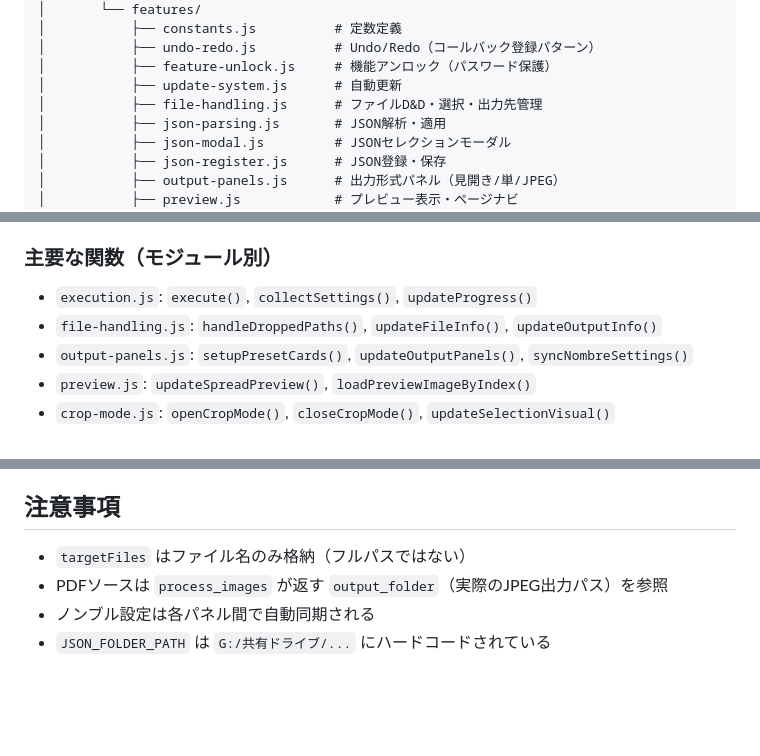
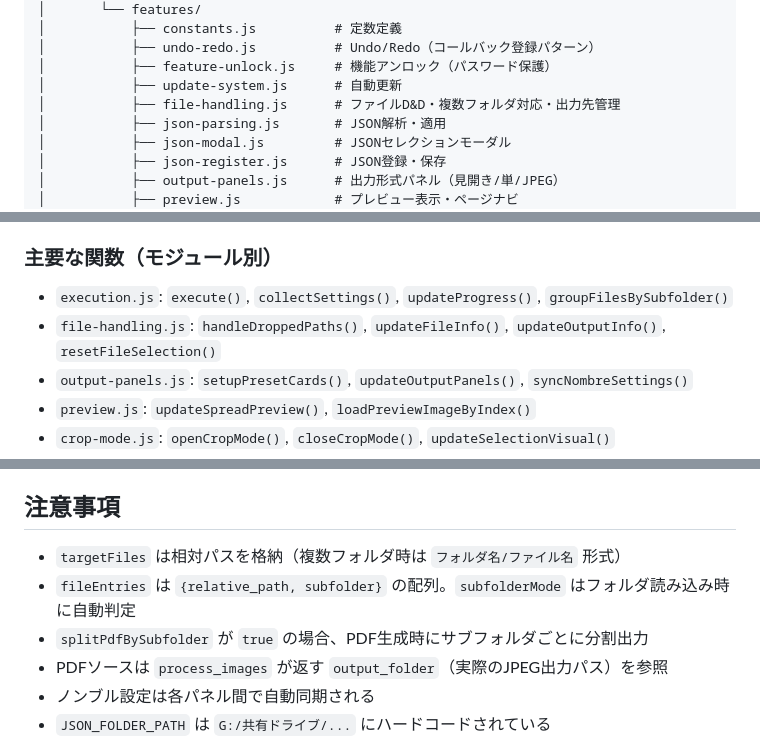
Before and after one commit to Ina986/Tachimi-_Standalone, a Markdown page: Claude.md, 3 parts joined by grey strips. Drawn GitHub-style; blank space fills up the shorter version.

Commit message:
docs: CLAUDE.mdに複数フォルダ対応・PDF分割出力の変更を記載
Co-Authored-By: Claude Opus 4.6 (1M context) <noreply@anthropic.com>

```diff
--- a/Claude.md
+++ b/Claude.md
@@ -42,7 +42,7 @@ tachimi_standalone/
 │           ├── undo-redo.js          # Undo/Redo（コールバック登録パターン）
 │           ├── feature-unlock.js     # 機能アンロック（パスワード保護）
 │           ├── update-system.js      # 自動更新
-│           ├── file-handling.js      # ファイルD&D・選択・出力先管理
+│           ├── file-handling.js      # ファイルD&D・複数フォルダ対応・出力先管理
 │           ├── json-parsing.js       # JSON解析・適用
 │           ├── json-modal.js         # JSONセレクションモーダル
 │           ├── json-register.js      # JSON登録・保存
@@ -117,8 +117,8 @@ tachimi_standalone/
 
 ### 主要な関数（モジュール別）
 
-- `execution.js`: `execute()`, `collectSettings()`, `updateProgress()`
-- `file-handling.js`: `handleDroppedPaths()`, `updateFileInfo()`, `updateOutputInfo()`
+- `execution.js`: `execute()`, `collectSettings()`, `updateProgress()`, `groupFilesBySubfolder()`
+- `file-handling.js`: `handleDroppedPaths()`, `updateFileInfo()`, `updateOutputInfo()`, `resetFileSelection()`
 - `output-panels.js`: `setupPresetCards()`, `updateOutputPanels()`, `syncNombreSettings()`
 - `preview.js`: `updateSpreadPreview()`, `loadPreviewImageByIndex()`
 - `crop-mode.js`: `openCropMode()`, `closeCropMode()`, `updateSelectionVisual()`
@@ -353,7 +353,9 @@ npm run tauri build --debug  # デバッグビルド
 
 ## 注意事項
 
-- `targetFiles` はファイル名のみ格納（フルパスではない）
+- `targetFiles` は相対パスを格納（複数フォルダ時は `フォルダ名/ファイル名` 形式）
+- `fileEntries` は `{relative_path, subfolder}` の配列。`subfolderMode` はフォルダ読み込み時に自動判定
+- `splitPdfBySubfolder` が `true` の場合、PDF生成時にサブフォルダごとに分割出力
 - PDFソースは `process_images` が返す `output_folder`（実際のJPEG出力パス）を参照
 - ノンブル設定は各パネル間で自動同期される
 - `JSON_FOLDER_PATH` は `G:/共有ドライブ/...` にハードコードされている
```
Also changed, not shown: other parts of Claude.md (+2 -0 lines).
